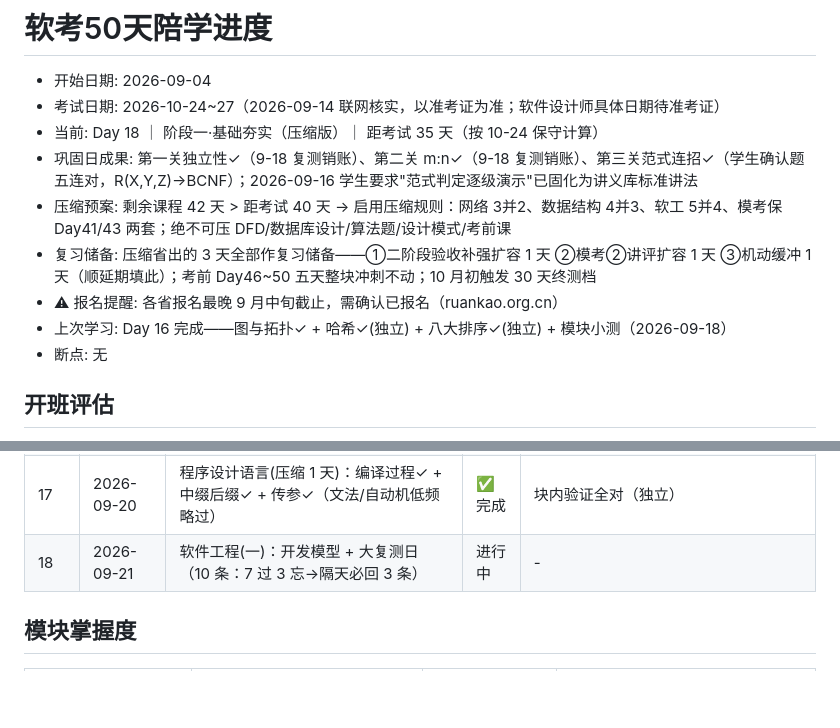
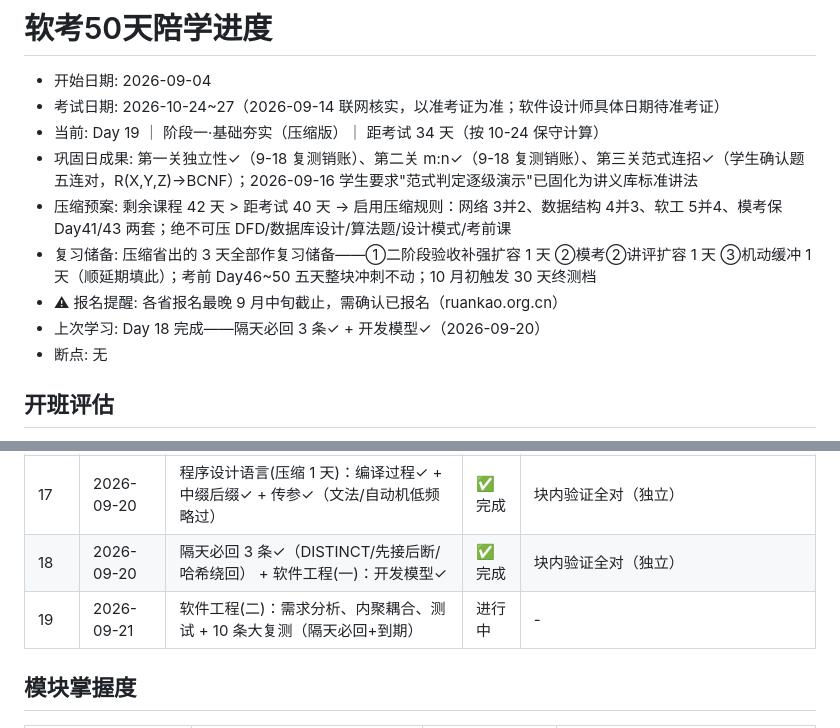
Before and after one commit to czwc/ruankaonodes, a Markdown page: .codebuddy/ruankao-tutor/progress.md, 2 parts joined by grey strips. GitHub-like rendering; blank space fills up the shorter version.

Commit message:
day18-se1-archive

```diff
--- a/.codebuddy/ruankao-tutor/progress.md
+++ b/.codebuddy/ruankao-tutor/progress.md
@@ -2,12 +2,12 @@
 
 - 开始日期: 2026-09-04
 - 考试日期: 2026-10-24~27（2026-09-14 联网核实，以准考证为准；软件设计师具体日期待准考证）
-- 当前: Day 18 ｜ 阶段一·基础夯实（压缩版）｜ 距考试 35 天（按 10-24 保守计算）
+- 当前: Day 19 ｜ 阶段一·基础夯实（压缩版）｜ 距考试 34 天（按 10-24 保守计算）
 - 巩固日成果: 第一关独立性✓（9-18 复测销账）、第二关 m:n✓（9-18 复测销账）、第三关范式连招✓（学生确认题五连对，R(X,Y,Z)→BCNF）；2026-09-16 学生要求"范式判定逐级演示"已固化为讲义库标准讲法
 - 压缩预案: 剩余课程 42 天 > 距考试 40 天 → 启用压缩规则：网络 3并2、数据结构 4并3、软工 5并4、模考保 Day41/43 两套；绝不可压 DFD/数据库设计/算法题/设计模式/考前课
 - 复习储备: 压缩省出的 3 天全部作复习储备——①二阶段验收补强扩容 1 天 ②模考②讲评扩容 1 天 ③机动缓冲 1 天（顺延期填此）；考前 Day46~50 五天整块冲刺不动；10 月初触发 30 天终测档
 - ⚠ 报名提醒: 各省报名最晚 9 月中旬截止，需确认已报名（ruankao.org.cn）
-- 上次学习: Day 16 完成——图与拓扑✓ + 哈希✓(独立) + 八大排序✓(独立) + 模块小测（2026-09-18）
+- 上次学习: Day 18 完成——隔天必回 3 条✓ + 开发模型✓（2026-09-20）
 - 断点: 无
 
 ## 开班评估
@@ -34,7 +34,8 @@
 | 15 | 2026-09-19 | 数据结构(二)：二叉树公式✓ + 遍历还原✓ + 哈夫曼✓ | ✅ 完成 | 块内验证全对（独立） |
 | 16 | 2026-09-18 | 数据结构(三)：图拓扑✓ + 哈希✓(独立) + 八大排序✓(独立) + 模块小测 | ✅ 完成 | 数据结构 2/3 独立（67% 🔶）；复习 2 题（独立性✗第4次、E-R忘→当场补讲）；碎片发表权✓销账 |
 | 17 | 2026-09-20 | 程序设计语言(压缩 1 天)：编译过程✓ + 中缀后缀✓ + 传参✓（文法/自动机低频略过） | ✅ 完成 | 块内验证全对（独立） |
-| 18 | 2026-09-21 | 软件工程(一)：开发模型 + 大复测日（10 条：7 过 3 忘→隔天必回 3 条） | 进行中 | - |
+| 18 | 2026-09-20 | 隔天必回 3 条✓（DISTINCT/先接后断/哈希绕回） + 软件工程(一)：开发模型✓ | ✅ 完成 | 块内验证全对（独立） |
+| 19 | 2026-09-21 | 软件工程(二)：需求分析、内聚耦合、测试 + 10 条大复测（隔天必回+到期） | 进行中 | - |
 
 ## 模块掌握度
 | 模块 | 小测得分 | 分级（✅掌握/🔶一般/❌薄弱） | 处理 |
```
Also changed, not shown: 1 other file.
